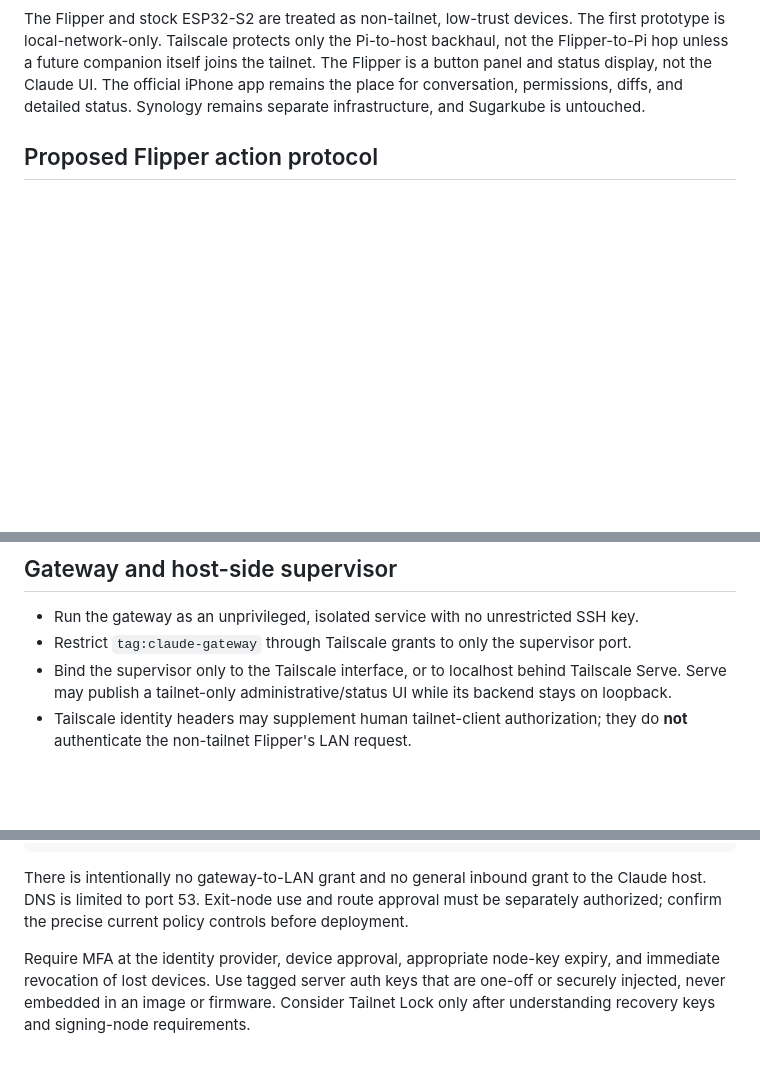
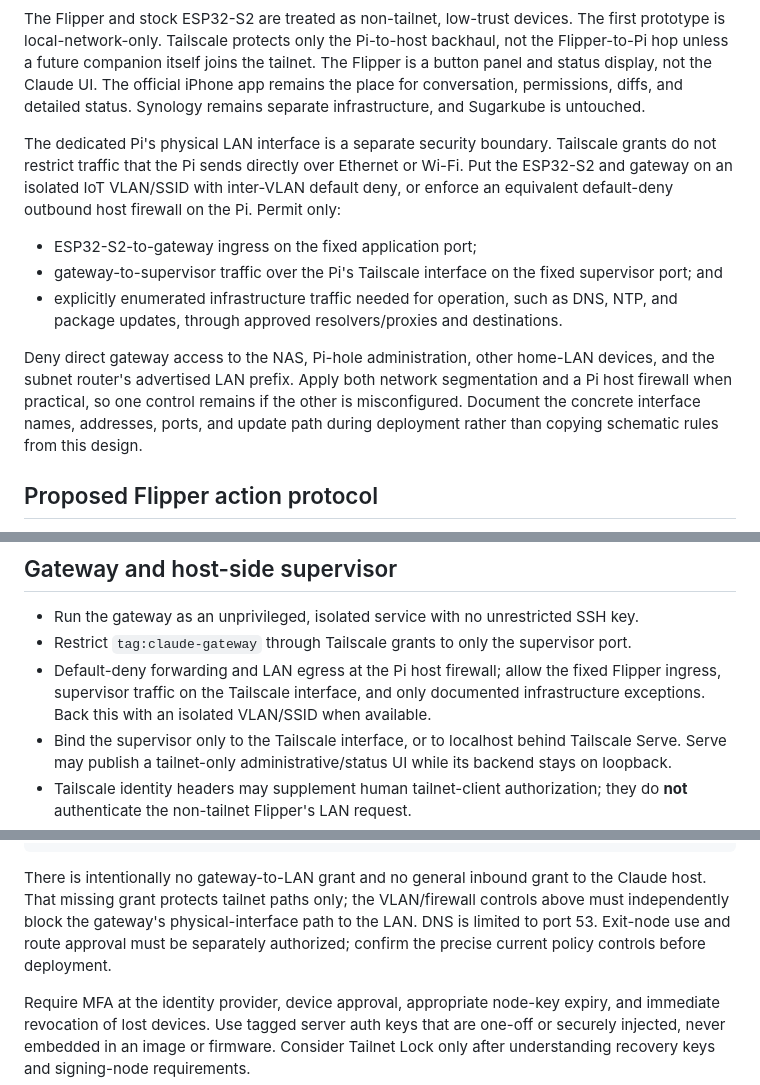
Before and after one commit to futuroptimist/axel, a Markdown page: docs/design/remote-claude-code-control.md, 3 parts joined by grey strips. GitHub-like rendering; blank space fills up the shorter version.

Commit message:
docs: isolate remote control gateway from LAN

````diff
--- a/docs/design/remote-claude-code-control.md
+++ b/docs/design/remote-claude-code-control.md
@@ -278,6 +279,23 @@ backhaul, not the Flipper-to-Pi hop unless a future companion itself joins the
 tailnet. The Flipper is a button panel and status display, not the Claude UI. The
 official iPhone app remains the place for conversation, permissions, diffs, and
 detailed status. Synology remains separate infrastructure, and Sugarkube is untouched.
+
+The dedicated Pi's physical LAN interface is a separate security boundary. Tailscale
+grants do not restrict traffic that the Pi sends directly over Ethernet or Wi-Fi. Put
+the ESP32-S2 and gateway on an isolated IoT VLAN/SSID with inter-VLAN default deny, or
+enforce an equivalent default-deny outbound host firewall on the Pi. Permit only:
+
+- ESP32-S2-to-gateway ingress on the fixed application port;
+- gateway-to-supervisor traffic over the Pi's Tailscale interface on the fixed
+  supervisor port; and
+- explicitly enumerated infrastructure traffic needed for operation, such as DNS,
+  NTP, and package updates, through approved resolvers/proxies and destinations.
+
+Deny direct gateway access to the NAS, Pi-hole administration, other home-LAN
+devices, and the subnet router's advertised LAN prefix. Apply both network
+segmentation and a Pi host firewall when practical, so one control remains if the
+other is misconfigured. Document the concrete interface names, addresses, ports, and
+update path during deployment rather than copying schematic rules from this design.
 
 ## Proposed Flipper action protocol
 
@@ -313,6 +331,9 @@ cryptographic primitive, are:
 
 - Run the gateway as an unprivileged, isolated service with no unrestricted SSH key.
 - Restrict `tag:claude-gateway` through Tailscale grants to only the supervisor port.
+- Default-deny forwarding and LAN egress at the Pi host firewall; allow the fixed
+  Flipper ingress, supervisor traffic on the Tailscale interface, and only documented
+  infrastructure exceptions. Back this with an isolated VLAN/SSID when available.
 - Bind the supervisor only to the Tailscale interface, or to localhost behind
   Tailscale Serve. Serve may publish a tailnet-only administrative/status UI while its
   backend stays on loopback.
@@ -371,8 +392,10 @@ intent rather than a deployable policy:
 ```
 
 There is intentionally no gateway-to-LAN grant and no general inbound grant to the
-Claude host. DNS is limited to port 53. Exit-node use and route approval must be
-separately authorized; confirm the precise current policy controls before deployment.
+Claude host. That missing grant protects tailnet paths only; the VLAN/firewall controls
+above must independently block the gateway's physical-interface path to the LAN. DNS
+is limited to port 53. Exit-node use and route approval must be separately authorized;
+confirm the precise current policy controls before deployment.
 
 Require MFA at the identity provider, device approval, appropriate node-key expiry,
 and immediate revocation of lost devices. Use tagged server auth keys that are one-off
````
Also changed, not shown: other parts of docs/design/remote-claude-code-control.md (+6 -3 lines).
